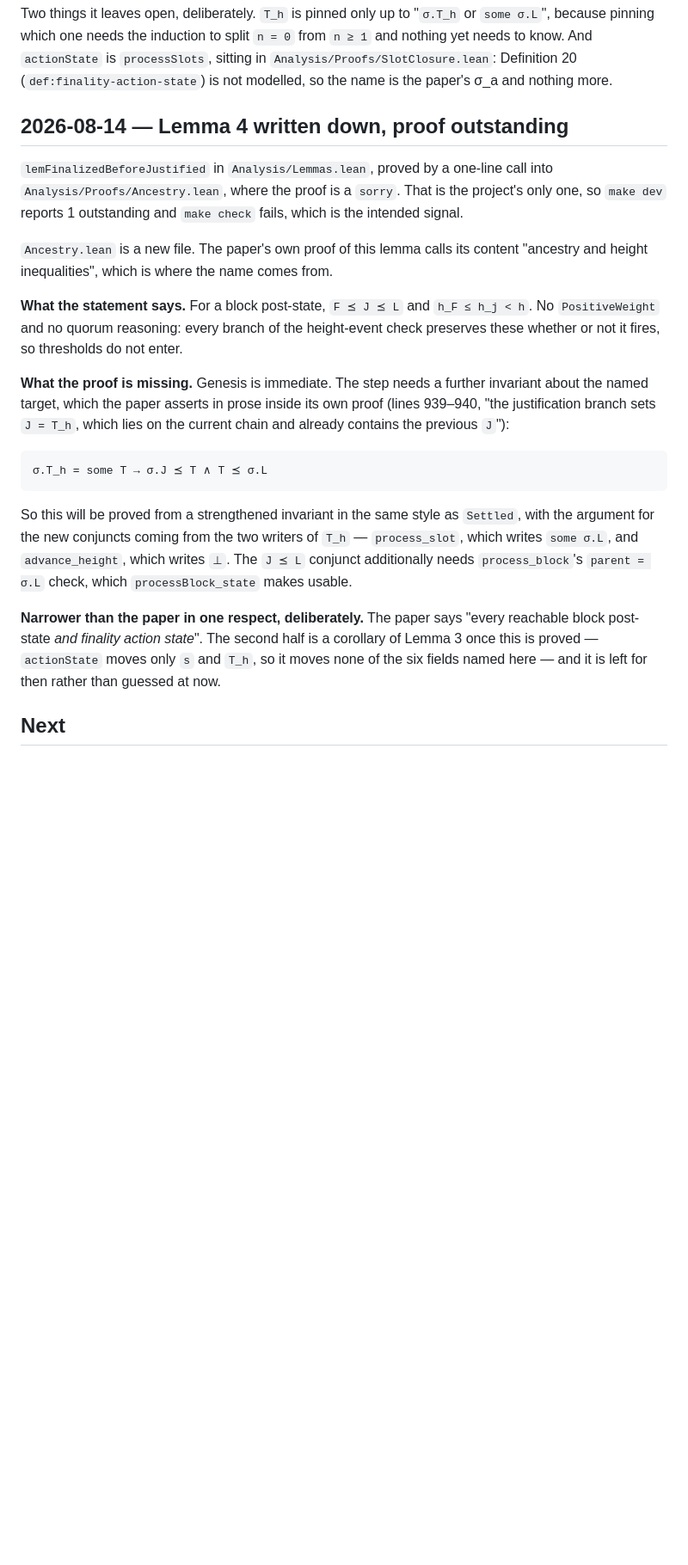
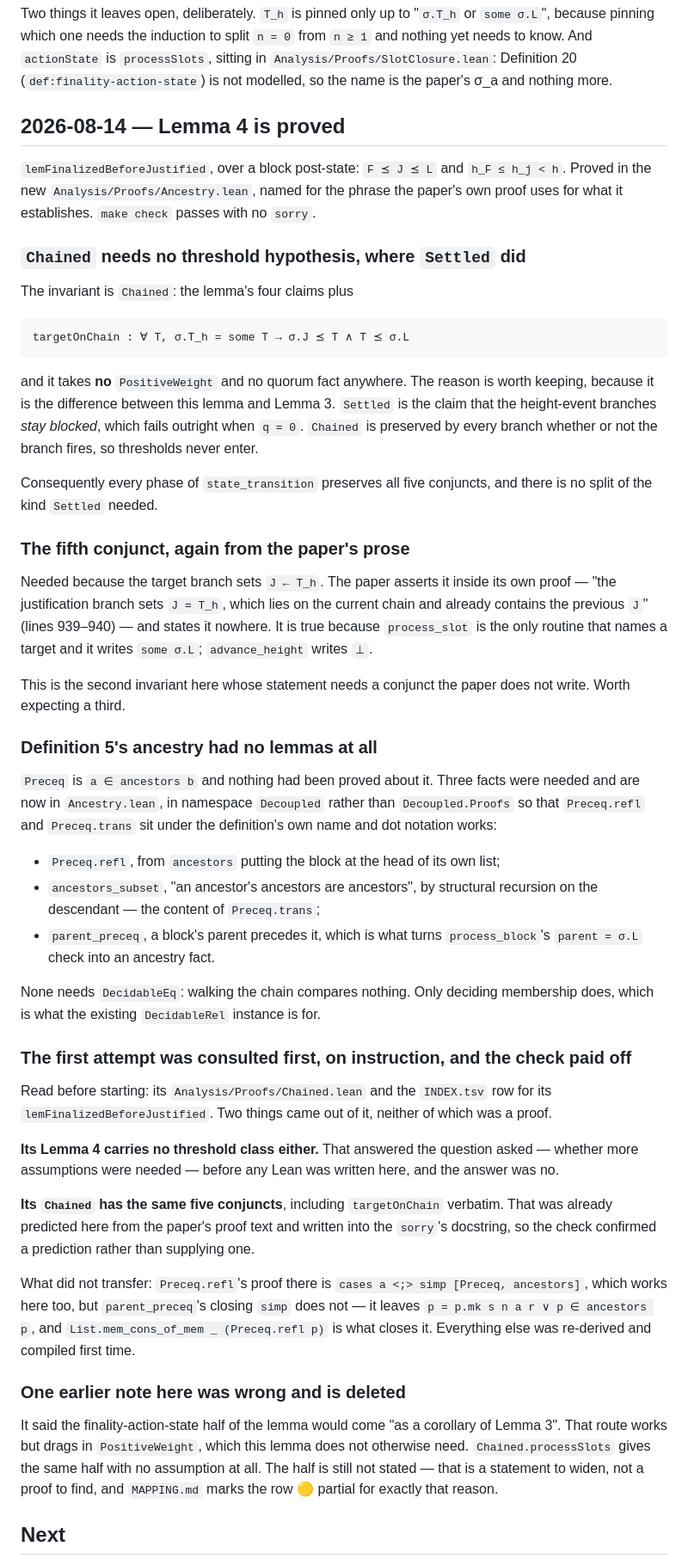
Before and after one commit to saltiniroberto/decoupled-consensus-lean, a Markdown page: CONTEXT.md, the part around one of its changes. Shown at 86% size. Drawn GitHub-style; blank space fills up the shorter version.

Commit message:
Record Lemma 4 as proved, and delete a note that was wrong
The section written when the statement landed said the proof was
outstanding. Replaced with what the proof turned out to be: why Chained
needs no threshold hypothesis where Settled does, the fifth conjunct and
where the paper asserts it, and the three ancestry lemmas Definition 5 had
never been given.

Also records what consulting the first attempt bought, since that was done
on instruction: its Lemma 4 carries no threshold class either, which
answered the question before any Lean was written, and its Chained has the
same five conjuncts, which confirmed a prediction rather than supplying
one. One tactic did not transfer -- parent_preceq's closing simp.

One note deleted for being wrong: the finality-action-state half was
recorded as a corollary of Lemma 3, which works but drags in PositiveWeight
needlessly. Chained.processSlots gives it with no assumption. That half is
now item 1 of Next, left undone because it changes a reviewed statement.

Co-Authored-By: Claude Opus 5 (1M context) <noreply@anthropic.com>

```diff
--- a/CONTEXT.md
+++ b/CONTEXT.md
@@ -806,35 +806,75 @@ to know. And `actionState` is `processSlots`, sitting in `Analysis/Proofs/SlotCl
 Definition 20 (`def:finality-action-state`) is not modelled, so the name is the paper's σ_a and
 nothing more.
 
-## 2026-08-14 — Lemma 4 written down, proof outstanding
+## 2026-08-14 — Lemma 4 is proved
 
-`lemFinalizedBeforeJustified` in `Analysis/Lemmas.lean`, proved by a one-line call into
-`Analysis/Proofs/Ancestry.lean`, where the proof is a `sorry`. That is the project's only one, so
-`make dev` reports 1 outstanding and `make check` fails, which is the intended signal.
+`lemFinalizedBeforeJustified`, over a block post-state: `F ⪯ J ⪯ L` and `h_F ≤ h_j < h`. Proved in
+the new `Analysis/Proofs/Ancestry.lean`, named for the phrase the paper's own proof uses for what
+it establishes. `make check` passes with no `sorry`.
 
-`Ancestry.lean` is a new file. The paper's own proof of this lemma calls its content "ancestry and
-height inequalities", which is where the name comes from.
+### `Chained` needs no threshold hypothesis, where `Settled` did
 
-**What the statement says.** For a block post-state, `F ⪯ J ⪯ L` and `h_F ≤ h_j < h`. No
-`PositiveWeight` and no quorum reasoning: every branch of the height-event check preserves these
-whether or not it fires, so thresholds do not enter.
+The invariant is `Chained`: the lemma's four claims plus
 
-**What the proof is missing.** Genesis is immediate. The step needs a further invariant about the
-named target, which the paper asserts in prose inside its own proof (lines 939–940, "the
+    targetOnChain : ∀ T, σ.T_h = some T → σ.J ⪯ T ∧ T ⪯ σ.L
+
+and it takes **no** `PositiveWeight` and no quorum fact anywhere. The reason is worth keeping,
+because it is the difference between this lemma and Lemma 3. `Settled` is the claim that the
+height-event branches *stay blocked*, which fails outright when `q = 0`. `Chained` is preserved by
+every branch whether or not the branch fires, so thresholds never enter.
+
+Consequently every phase of `state_transition` preserves all five conjuncts, and there is no split
+of the kind `Settled` needed.
+
+### The fifth conjunct, again from the paper's prose
+
+Needed because the target branch sets `J ← T_h`. The paper asserts it inside its own proof — "the
 justification branch sets `J = T_h`, which lies on the current chain and already contains the
-previous `J`"):
+previous `J`" (lines 939–940) — and states it nowhere. It is true because `process_slot` is the
+only routine that names a target and it writes `some σ.L`; `advance_height` writes `⊥`.
 
-    σ.T_h = some T → σ.J ⪯ T ∧ T ⪯ σ.L
+This is the second invariant here whose statement needs a conjunct the paper does not write. Worth
+expecting a third.
 
-So this will be proved from a strengthened invariant in the same style as `Settled`, with the
-argument for the new conjuncts coming from the two writers of `T_h` — `process_slot`, which writes
-`some σ.L`, and `advance_height`, which writes `⊥`. The `J ⪯ L` conjunct additionally needs
-`process_block`'s `parent = σ.L` check, which `processBlock_state` makes usable.
+### Definition 5's ancestry had no lemmas at all
 
-**Narrower than the paper in one respect, deliberately.** The paper says "every reachable block
-post-state *and finality action state*". The second half is a corollary of Lemma 3 once this is
-proved — `actionState` moves only `s` and `T_h`, so it moves none of the six fields named here —
-and it is left for then rather than guessed at now.
+`Preceq` is `a ∈ ancestors b` and nothing had been proved about it. Three facts were needed and are
+now in `Ancestry.lean`, in namespace `Decoupled` rather than `Decoupled.Proofs` so that
+`Preceq.refl` and `Preceq.trans` sit under the definition's own name and dot notation works:
+
+* `Preceq.refl`, from `ancestors` putting the block at the head of its own list;
+* `ancestors_subset`, "an ancestor's ancestors are ancestors", by structural recursion on the
+  descendant — the content of `Preceq.trans`;
+* `parent_preceq`, a block's parent precedes it, which is what turns `process_block`'s
+  `parent = σ.L` check into an ancestry fact.
+
+None needs `DecidableEq`: walking the chain compares nothing. Only deciding membership does, which
+is what the existing `DecidableRel` instance is for.
+
+### The first attempt was consulted first, on instruction, and the check paid off
+
+Read before starting: its `Analysis/Proofs/Chained.lean` and the `INDEX.tsv` row for its
+`lemFinalizedBeforeJustified`. Two things came out of it, neither of which was a proof.
+
+**Its Lemma 4 carries no threshold class either.** That answered the question asked — whether more
+assumptions were needed — before any Lean was written here, and the answer was no.
+
+**Its `Chained` has the same five conjuncts**, including `targetOnChain` verbatim. That was already
+predicted here from the paper's proof text and written into the `sorry`'s docstring, so the check
+confirmed a prediction rather than supplying one.
+
+What did not transfer: `Preceq.refl`'s proof there is `cases a <;> simp [Preceq, ancestors]`, which
+works here too, but `parent_preceq`'s closing `simp` does not — it leaves
+`p = p.mk s n a r ∨ p ∈ ancestors p`, and `List.mem_cons_of_mem _ (Preceq.refl p)` is what closes
+it. Everything else was re-derived and compiled first time.
+
+### One earlier note here was wrong and is deleted
+
+It said the finality-action-state half of the lemma would come "as a corollary of Lemma 3". That
+route works but drags in `PositiveWeight`, which this lemma does not otherwise need.
+`Chained.processSlots` gives the same half with no assumption at all. The half is still not stated
+— that is a statement to widen, not a proof to find, and `MAPPING.md` marks the row 🟡 partial for
+exactly that reason.
 
 ## Next
 
```
Also changed, not shown: other parts of CONTEXT.md (+3 -3 lines).
